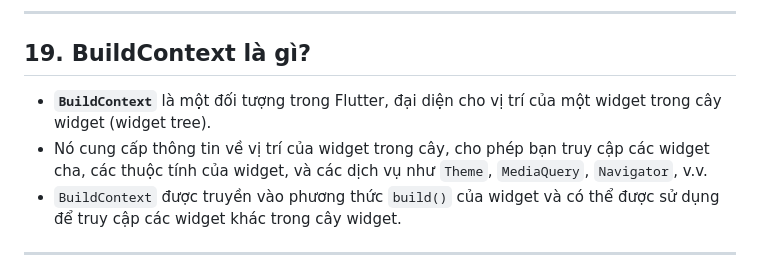
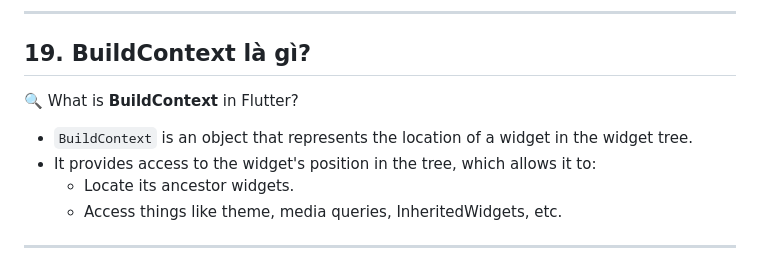
Before and after one commit to n-d-h/interview, a Markdown page: files/Flutter/2. Source 1.md, the part around the change. GitHub-like rendering.

```diff
--- a/files/Flutter/2. Source 1.md
+++ b/files/Flutter/2. Source 1.md
@@ -554,9 +554,12 @@ import Flutter
 ---
 
 ## 19. BuildContext là gì?
-- **`BuildContext`** là một đối tượng trong Flutter, đại diện cho vị trí của một widget trong cây widget (widget tree).
-- Nó cung cấp thông tin về vị trí của widget trong cây, cho phép bạn truy cập các widget cha, các thuộc tính của widget, và các dịch vụ như `Theme`, `MediaQuery`, `Navigator`, v.v.
-- `BuildContext` được truyền vào phương thức `build()` của widget và có thể được sử dụng để truy cập các widget khác trong cây widget.
+🔍 What is **BuildContext** in Flutter?
+- `BuildContext` is an object that represents the location of a widget in the widget tree.
+- It provides access to the widget's position in the tree, which allows it to:
+  + Locate its ancestor widgets.
+  + Access things like theme, media queries, InheritedWidgets, etc.
+
 
 ---
 
```
